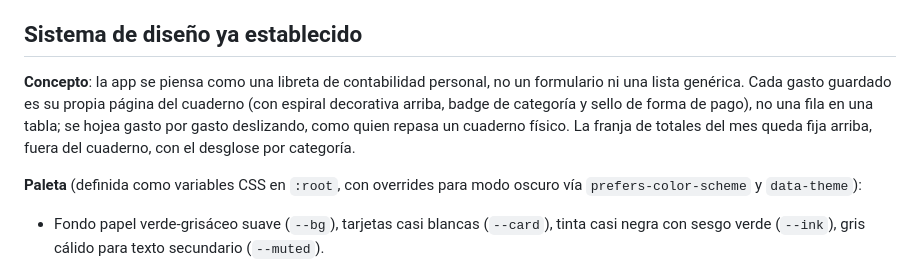
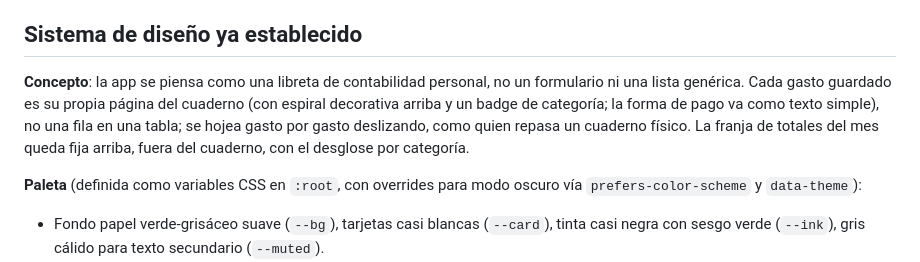
Before and after one commit to SebasGarzon2004/sebas-tracker, a Markdown page: .claude/agents/ryan.md, the part around the change. GitHub-like rendering.

Commit message:
Corrige una imprecisión de redacción sobre el sello de forma de pago
Co-Authored-By: Claude Sonnet 5 <noreply@anthropic.com>

```diff
--- a/.claude/agents/ryan.md
+++ b/.claude/agents/ryan.md
@@ -38,7 +38,7 @@ Formas de pago que siempre debe preguntar al final de cada registro: BreB, Rappi
 
 ## Sistema de diseño ya establecido
 
-**Concepto**: la app se piensa como una libreta de contabilidad personal, no un formulario ni una lista genérica. Cada gasto guardado es su propia página del cuaderno (con espiral decorativa arriba, badge de categoría y sello de forma de pago), no una fila en una tabla; se hojea gasto por gasto deslizando, como quien repasa un cuaderno físico. La franja de totales del mes queda fija arriba, fuera del cuaderno, con el desglose por categoría.
+**Concepto**: la app se piensa como una libreta de contabilidad personal, no un formulario ni una lista genérica. Cada gasto guardado es su propia página del cuaderno (con espiral decorativa arriba y un badge de categoría; la forma de pago va como texto simple), no una fila en una tabla; se hojea gasto por gasto deslizando, como quien repasa un cuaderno físico. La franja de totales del mes queda fija arriba, fuera del cuaderno, con el desglose por categoría.
 
 **Paleta** (definida como variables CSS en `:root`, con overrides para modo oscuro vía `prefers-color-scheme` y `data-theme`):
 - Fondo papel verde-grisáceo suave (`--bg`), tarjetas casi blancas (`--card`), tinta casi negra con sesgo verde (`--ink`), gris cálido para texto secundario (`--muted`).
```
